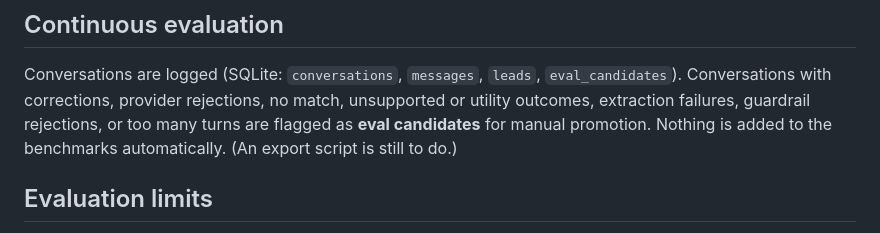
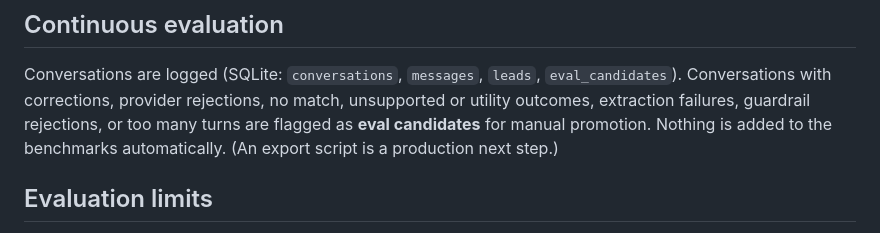
Before and after one commit to superyyb/nearbyai, a Markdown page: docs/evaluation.md, the part around the change. Rendered like a GitHub page.

```diff
--- a/docs/evaluation.md
+++ b/docs/evaluation.md
@@ -193,7 +193,7 @@ out-of-scope replies as menus), so its checks now have their own tests.
 Conversations are logged (SQLite: `conversations`, `messages`, `leads`, `eval_candidates`). Conversations with
 corrections, provider rejections, no match, unsupported or utility outcomes, extraction failures, guardrail
 rejections, or too many turns are flagged as **eval candidates** for manual promotion. Nothing is added to the
-benchmarks automatically. (An export script is still to do.)
+benchmarks automatically. (An export script is a production next step.)
 
 ## Evaluation limits
 
```
Also changed, not shown: README.md (+3 -3 lines).
